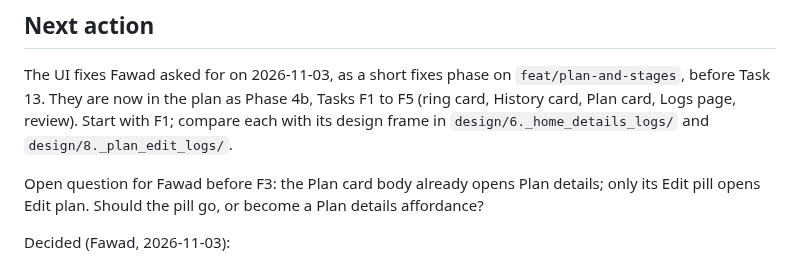
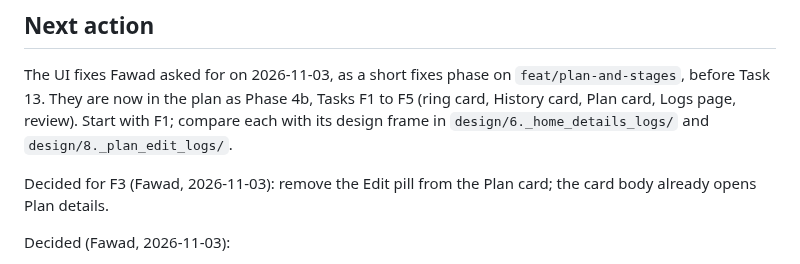
Before and after one commit to phawadshah2/exhale, a Markdown page: docs/CURRENT_STATE.md, the part around the change. GitHub-like rendering.

Commit message:
docs: decide to remove the Edit pill from the plan card

```diff
--- a/docs/CURRENT_STATE.md
+++ b/docs/CURRENT_STATE.md
@@ -37,8 +37,8 @@ The UI fixes Fawad asked for on 2026-11-03, as a short fixes phase on
 F5 (ring card, History card, Plan card, Logs page, review). Start with F1; compare each
 with its design frame in `design/6._home_details_logs/` and `design/8._plan_edit_logs/`.
 
-Open question for Fawad before F3: the Plan card body already opens Plan details; only its
-Edit pill opens Edit plan. Should the pill go, or become a Plan details affordance?
+Decided for F3 (Fawad, 2026-11-03): remove the Edit pill from the Plan card; the card
+body already opens Plan details.
 
 Decided (Fawad, 2026-11-03):
 - Logs: picking a date jumps to its week, with that day selected and its logs listed.
```
Also changed, not shown: 1 other file.
